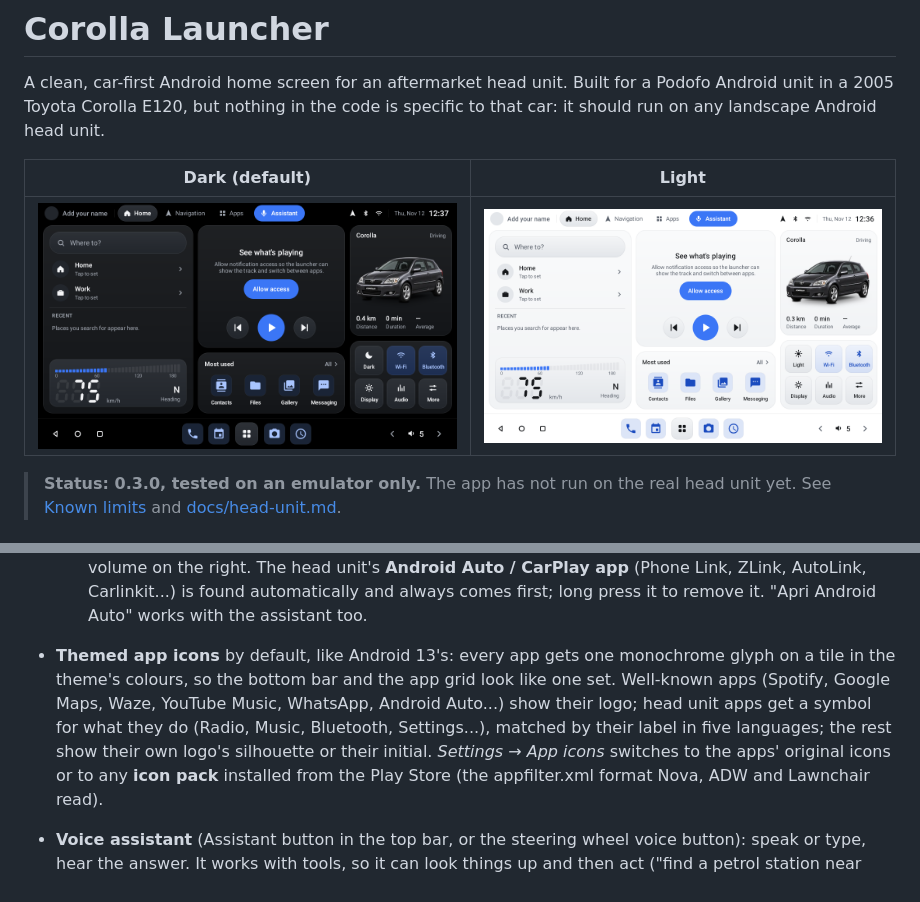
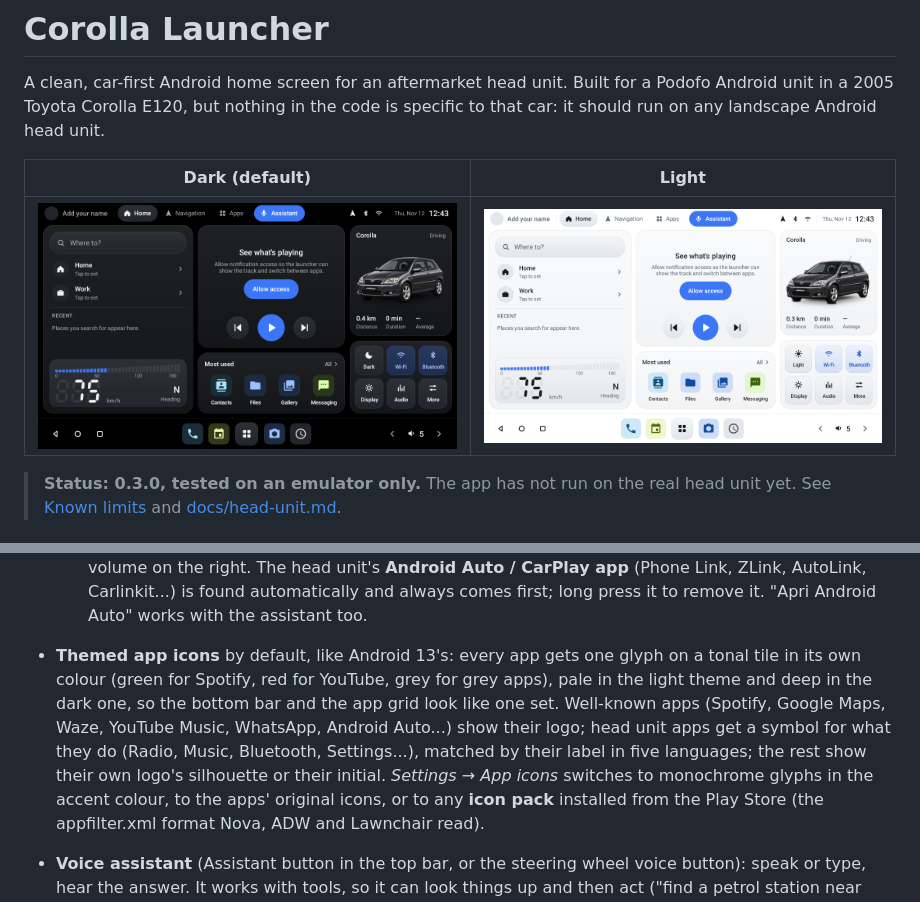
Before and after one commit to giannoccarol/corolla-launcher, a Markdown page: README.md, 2 parts joined by grey strips. Rendered like a GitHub page; pictures changed too: docs/screenshots/home-dark.png, docs/screenshots/home-light.png.

```diff
--- a/README.md
+++ b/README.md
@@ -33,12 +33,14 @@ it should run on any landscape Android head unit.
     button, volume on the right. The head unit's **Android Auto / CarPlay app** (Phone Link,
     ZLink, AutoLink, Carlinkit...) is found automatically and always comes first; long press it
     to remove it. "Apri Android Auto" works with the assistant too.
-- **Themed app icons** by default, like Android 13's: every app gets one monochrome glyph on
-  a tile in the theme's colours, so the bottom bar and the app grid look like one set. Well-known
+- **Themed app icons** by default, like Android 13's: every app gets one glyph on a tonal tile
+  in its own colour (green for Spotify, red for YouTube, grey for grey apps), pale in the light
+  theme and deep in the dark one, so the bottom bar and the app grid look like one set. Well-known
   apps (Spotify, Google Maps, Waze, YouTube Music, WhatsApp, Android Auto...) show their logo;
   head unit apps get a symbol for what they do (Radio, Music, Bluetooth, Settings...), matched
   by their label in five languages; the rest show their own logo's silhouette or their initial.
-  *Settings → App icons* switches to the apps' original icons or to any **icon pack** installed
+  *Settings → App icons* switches to monochrome glyphs in the accent colour, to the apps'
+  original icons, or to any **icon pack** installed
   from the Play Store (the appfilter.xml format Nova, ADW and Lawnchair read).
 - **Voice assistant** (Assistant button in the top bar, or the steering wheel voice button):
   speak or type, hear the answer. It works with tools, so it can look things up and then act
```
Also changed, not shown: docs/architecture.md (+3 -2 lines), docs/design.md (+20 -5 lines), 15 other files.
